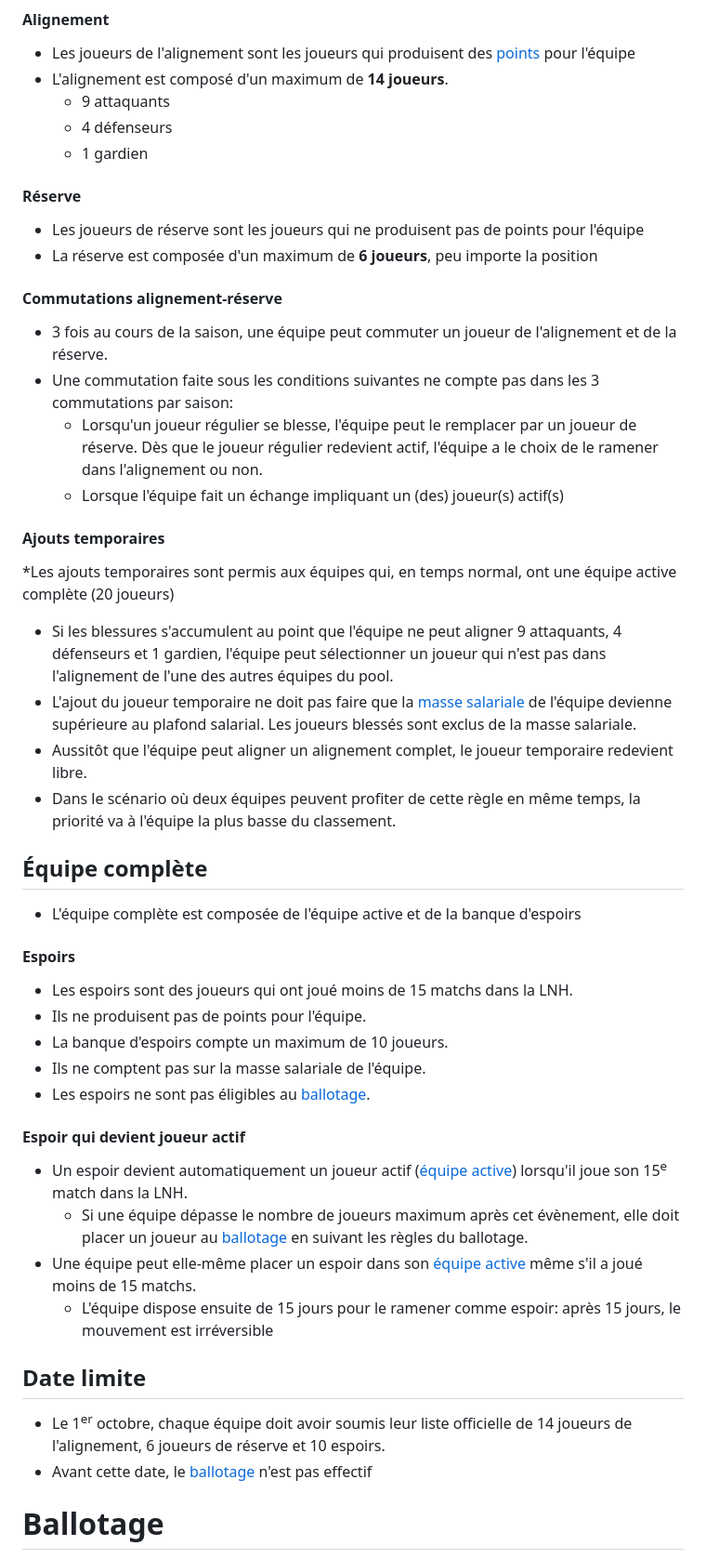
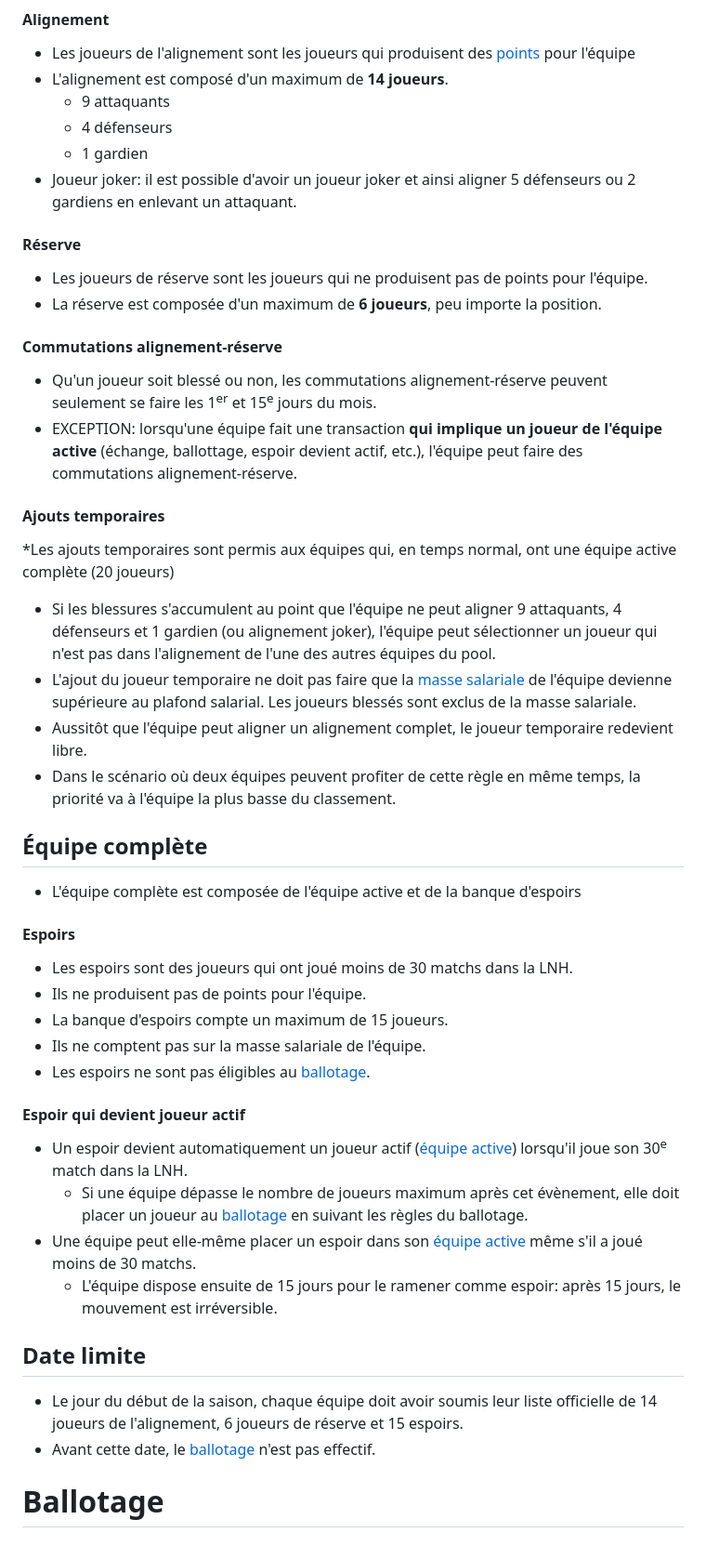
Before and after one commit to ActarusC/pool-de-hockey, a Markdown page: src/doc/doc.md, the part around one of its changes. Shown at 93% size. Drawn GitHub-style.

```diff
--- a/src/doc/doc.md
+++ b/src/doc/doc.md
@@ -29,21 +35,20 @@ title: "Règles générales de la MSHL"
     - 9 attaquants
     - 4 défenseurs
     - 1 gardien
+- Joueur joker: il est possible d'avoir un joueur joker et ainsi aligner 5 défenseurs ou 2 gardiens en enlevant un attaquant.
 
 #### Réserve
-- Les joueurs de réserve sont les joueurs qui ne produisent pas de points pour l'équipe
-- La réserve est composée d'un maximum de **6 joueurs**, peu importe la position
+- Les joueurs de réserve sont les joueurs qui ne produisent pas de points pour l'équipe.
+- La réserve est composée d'un maximum de **6 joueurs**, peu importe la position.
 
 #### Commutations alignement-réserve
-- 3 fois au cours de la saison, une équipe peut commuter un joueur de l'alignement et de la réserve.
-- Une commutation faite sous les conditions suivantes ne compte pas dans les 3 commutations par saison:
-    - Lorsqu'un joueur régulier se blesse, l'équipe peut le remplacer par un joueur de réserve. Dès que le joueur régulier redevient actif, l'équipe a le choix de le ramener dans l'alignement ou non.
-    - Lorsque l'équipe fait un échange impliquant un (des) joueur(s) actif(s)
+- Qu'un joueur soit blessé ou non, les commutations alignement-réserve peuvent seulement se faire les 1<sup>er</sup> et 15<sup>e</sup> jours du mois.
+- EXCEPTION: lorsqu'une équipe fait une transaction **qui implique un joueur de l'équipe active** (échange, ballottage, espoir devient actif, etc.), l'équipe peut faire des commutations alignement-réserve.
 
 #### Ajouts temporaires
 *Les ajouts temporaires sont permis aux équipes qui, en temps normal, ont une équipe active complète (20 joueurs)
 
-- Si les blessures s'accumulent au point que l'équipe ne peut aligner 9 attaquants, 4 défenseurs et 1 gardien, l'équipe peut sélectionner un joueur qui n'est pas dans l'alignement de l'une des autres équipes du pool.
+- Si les blessures s'accumulent au point que l'équipe ne peut aligner 9 attaquants, 4 défenseurs et 1 gardien (ou alignement joker), l'équipe peut sélectionner un joueur qui n'est pas dans l'alignement de l'une des autres équipes du pool.
 - L'ajout du joueur temporaire ne doit pas faire que la [masse salariale](#salaire) de l'équipe devienne supérieure au plafond salarial. Les joueurs blessés sont exclus de la masse salariale.
 - Aussitôt que l'équipe peut aligner un alignement complet, le joueur temporaire redevient libre.
 - Dans le scénario où deux équipes peuvent profiter de cette règle en même temps, la priorité va à l'équipe la plus basse du classement.
@@ -52,21 +57,21 @@ title: "Règles générales de la MSHL"
 - L'équipe complète est composée de l'équipe active et de la banque d'espoirs
 
 #### <a name="esp"></a>Espoirs
-- Les espoirs sont des joueurs qui ont joué moins de 15 matchs dans la LNH.
+- Les espoirs sont des joueurs qui ont joué moins de 30 matchs dans la LNH.
 - Ils ne produisent pas de points pour l'équipe.
-- La banque d'espoirs compte un maximum de 10 joueurs.
+- La banque d'espoirs compte un maximum de 15 joueurs.
 - Ils ne comptent pas sur la masse salariale de l'équipe.
 - Les espoirs ne sont pas éligibles au [ballotage](#ballo).
 
 #### Espoir qui devient joueur actif
-- Un espoir devient automatiquement un joueur actif ([équipe active](#equAct)) lorsqu'il joue son 15<sup>e</sup> match dans la LNH.
+- Un espoir devient automatiquement un joueur actif ([équipe active](#equAct)) lorsqu'il joue son 30<sup>e</sup> match dans la LNH.
     - Si une équipe dépasse le nombre de joueurs maximum après cet évènement, elle doit placer un joueur au [ballotage](#ballo) en suivant les règles du ballotage.
-- Une équipe peut elle-même placer un espoir dans son [équipe active](#equAct) même s'il a joué moins de 15 matchs.
-    - L'équipe dispose ensuite de 15 jours pour le ramener comme espoir: après 15 jours, le mouvement est irréversible
+- Une équipe peut elle-même placer un espoir dans son [équipe active](#equAct) même s'il a joué moins de 30 matchs.
+    - L'équipe dispose ensuite de 15 jours pour le ramener comme espoir: après 15 jours, le mouvement est irréversible.
 
 ## Date limite
-- Le 1<sup>er</sup> octobre, chaque équipe doit avoir soumis leur liste officielle de 14 joueurs de l'alignement, 6 joueurs de réserve et 10 espoirs.
-- Avant cette date, le [ballotage](#ballo) n'est pas effectif
+- Le jour du début de la saison, chaque équipe doit avoir soumis leur liste officielle de 14 joueurs de l'alignement, 6 joueurs de réserve et 15 espoirs.
+- Avant cette date, le [ballotage](#ballo) n'est pas effectif.
 
 # <a name="ballo"></a>Ballotage
 - Pour retirer un joueur de son [équipe active](#equAct), une équipe doit le faire passer au ballotage.
```
Also changed, not shown: other parts of src/doc/doc.md (+9 -3 lines).
